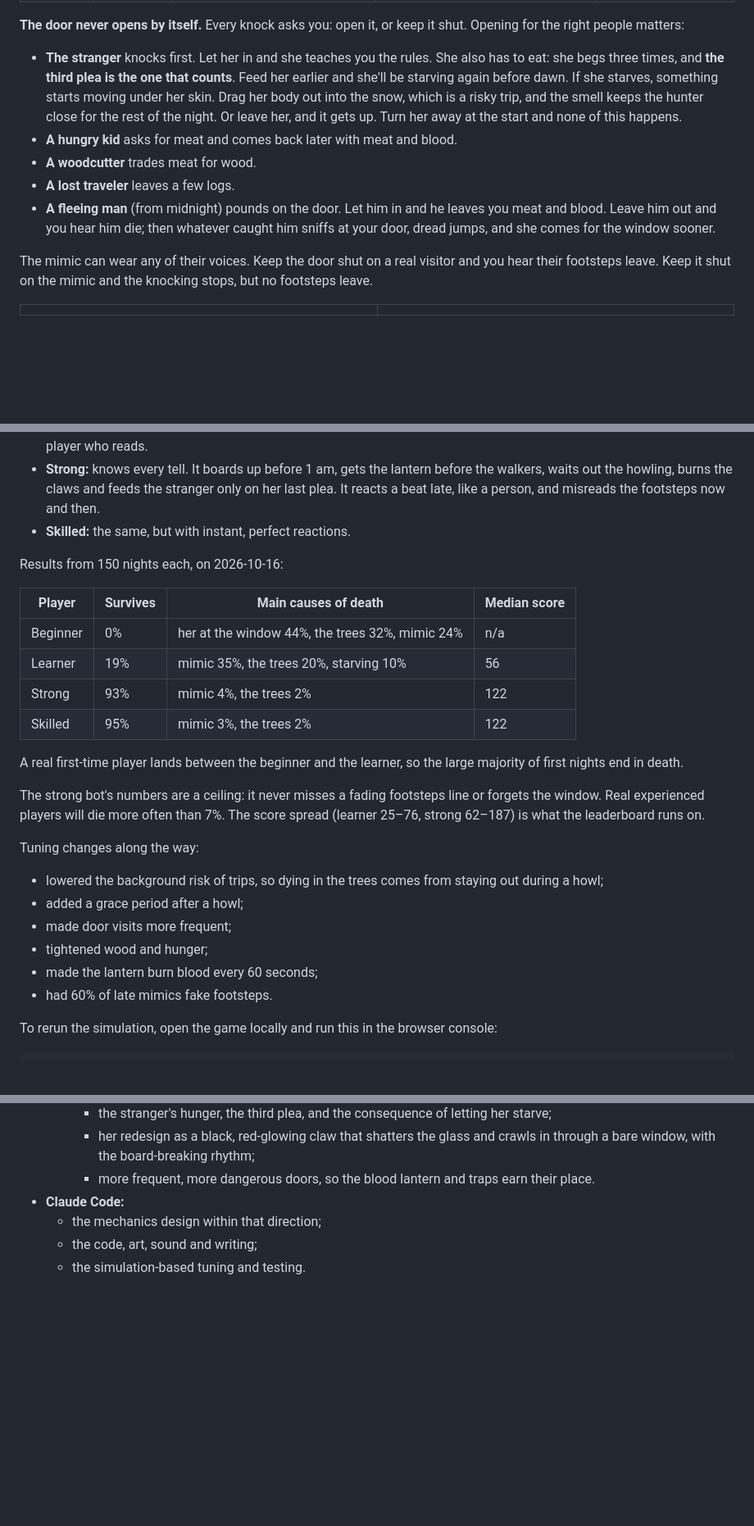
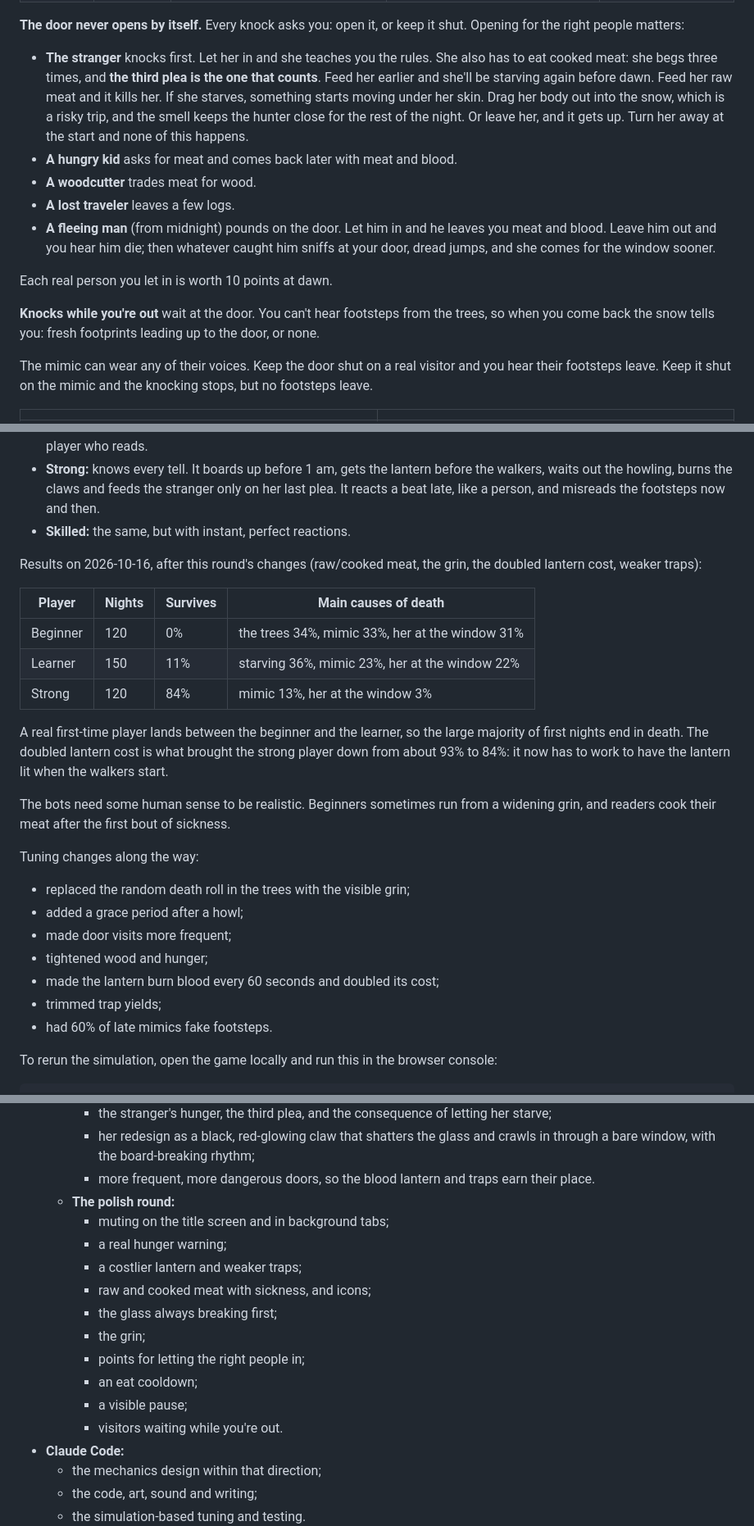
Before and after one commit to Zach-Shirley/firelight, a Markdown page: README.md, 3 parts joined by grey strips. Shown at 82% size. GitHub-like rendering; blank space fills up the shorter version.

```diff
--- a/README.md
+++ b/README.md
@@ -38,11 +39,15 @@ Every threat has a tell and a counter. Threats arrive as the night goes on.
 | 3 am | **The walkers** | Some mimics have learned to fake footsteps. Nothing in the text or sound gives them away | A lit **blood lantern** shows a shadow of feet under the door, or nothing | You opened the door |
 
 **The door never opens by itself.** Every knock asks you: open it, or keep it shut. Opening for the right people matters:
-- **The stranger** knocks first. Let her in and she teaches you the rules. She also has to eat: she begs three times, and **the third plea is the one that counts**. Feed her earlier and she'll be starving again before dawn. If she starves, something starts moving under her skin. Drag her body out into the snow, which is a risky trip, and the smell keeps the hunter close for the rest of the night. Or leave her, and it gets up. Turn her away at the start and none of this happens.
+- **The stranger** knocks first. Let her in and she teaches you the rules. She also has to eat cooked meat: she begs three times, and **the third plea is the one that counts**. Feed her earlier and she'll be starving again before dawn. Feed her raw meat and it kills her. If she starves, something starts moving under her skin. Drag her body out into the snow, which is a risky trip, and the smell keeps the hunter close for the rest of the night. Or leave her, and it gets up. Turn her away at the start and none of this happens.
 - **A hungry kid** asks for meat and comes back later with meat and blood.
 - **A woodcutter** trades meat for wood.
 - **A lost traveler** leaves a few logs.
 - **A fleeing man** (from midnight) pounds on the door. Let him in and he leaves you meat and blood. Leave him out and you hear him die; then whatever caught him sniffs at your door, dread jumps, and she comes for the window sooner.
+
+Each real person you let in is worth 10 points at dawn.
+
+**Knocks while you're out** wait at the door. You can't hear footsteps from the trees, so when you come back the snow tells you: fresh footprints leading up to the door, or none.
 
 The mimic can wear any of their voices. Keep the door shut on a real visitor and you hear their footsteps leave. Keep it shut on the mimic and the knocking stops, but no footsteps leave.
 
@@ -92,25 +102,25 @@ The top-10 board takes three arcade initials. It's stored in the browser on that
 - **Strong:** knows every tell. It boards up before 1 am, gets the lantern before the walkers, waits out the howling, burns the claws and feeds the stranger only on her last plea. It reacts a beat late, like a person, and misreads the footsteps now and then.
 - **Skilled:** the same, but with instant, perfect reactions.
 
-Results from 150 nights each, on 2026-10-16:
+Results on 2026-10-16, after this round's changes (raw/cooked meat, the grin, the doubled lantern cost, weaker traps):
 
-| Player | Survives | Main causes of death | Median score |
+| Player | Nights | Survives | Main causes of death |
 | --- | --- | --- | --- |
-| Beginner | 0% | her at the window 44%, the trees 32%, mimic 24% | n/a |
-| Learner | 19% | mimic 35%, the trees 20%, starving 10% | 56 |
-| Strong | 93% | mimic 4%, the trees 2% | 122 |
-| Skilled | 95% | mimic 3%, the trees 2% | 122 |
+| Beginner | 120 | 0% | the trees 34%, mimic 33%, her at the window 31% |
+| Learner | 150 | 11% | starving 36%, mimic 23%, her at the window 22% |
+| Strong | 120 | 84% | mimic 13%, her at the window 3% |
 
-A real first-time player lands between the beginner and the learner, so the large majority of first nights end in death.
+A real first-time player lands between the beginner and the learner, so the large majority of first nights end in death. The doubled lantern cost is what brought the strong player down from about 93% to 84%: it now has to work to have the lantern lit when the walkers start.
 
-The strong bot's numbers are a ceiling: it never misses a fading footsteps line or forgets the window. Real experienced players will die more often than 7%. The score spread (learner 25–76, strong 62–187) is what the leaderboard runs on.
+The bots need some human sense to be realistic. Beginners sometimes run from a widening grin, and readers cook their meat after the first bout of sickness.
 
 Tuning changes along the way:
-- lowered the background risk of trips, so dying in the trees comes from staying out during a howl;
+- replaced the random death roll in the trees with the visible grin;
 - added a grace period after a howl;
 - made door visits more frequent;
 - tightened wood and hunger;
-- made the lantern burn blood every 60 seconds;
+- made the lantern burn blood every 60 seconds and doubled its cost;
+- trimmed trap yields;
 - had 60% of late mimics fake footsteps.
 
 To rerun the simulation, open the game locally and run this in the browser console:
@@ -225,6 +237,17 @@ Built with heavy AI assistance (Claude Code) under Zach Shirley's direction:
     - the stranger's hunger, the third plea, and the consequence of letting her starve;
     - her redesign as a black, red-glowing claw that shatters the glass and crawls in through a bare window, with the board-breaking rhythm;
     - more frequent, more dangerous doors, so the blood lantern and traps earn their place.
+  - **The polish round:**
+    - muting on the title screen and in background tabs;
+    - a real hunger warning;
+    - a costlier lantern and weaker traps;
+    - raw and cooked meat with sickness, and icons;
+    - the glass always breaking first;
+    - the grin;
+    - points for letting the right people in;
+    - an eat cooldown;
+    - a visible pause;
+    - visitors waiting while you're out.
 - **Claude Code:**
   - the mechanics design within that direction;
   - the code, art, sound and writing;
```
Also changed, not shown: other parts of README.md (+17 -9 lines), docs/away.jpg, docs/cooking.jpg (added), 7 other files.
